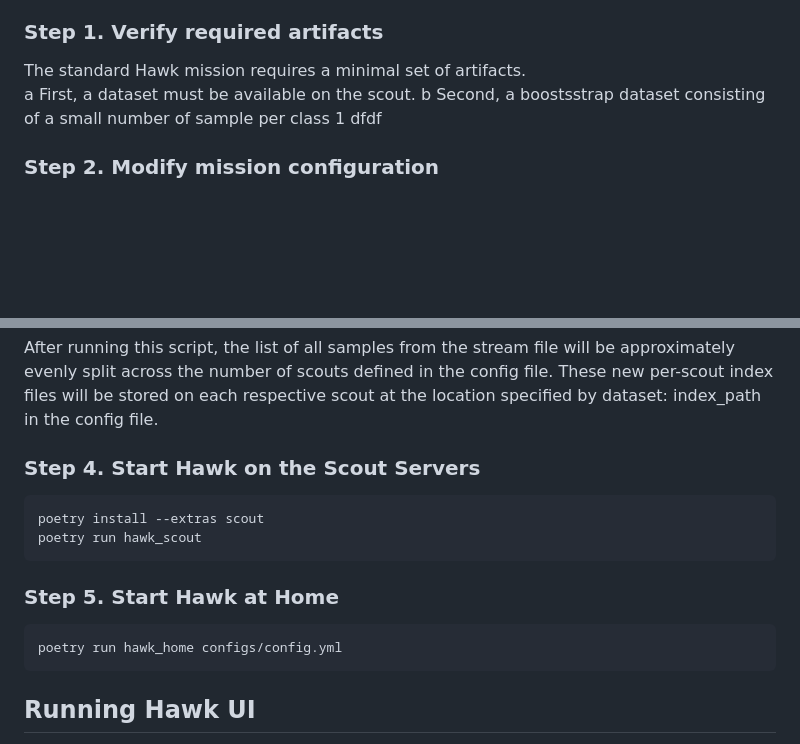
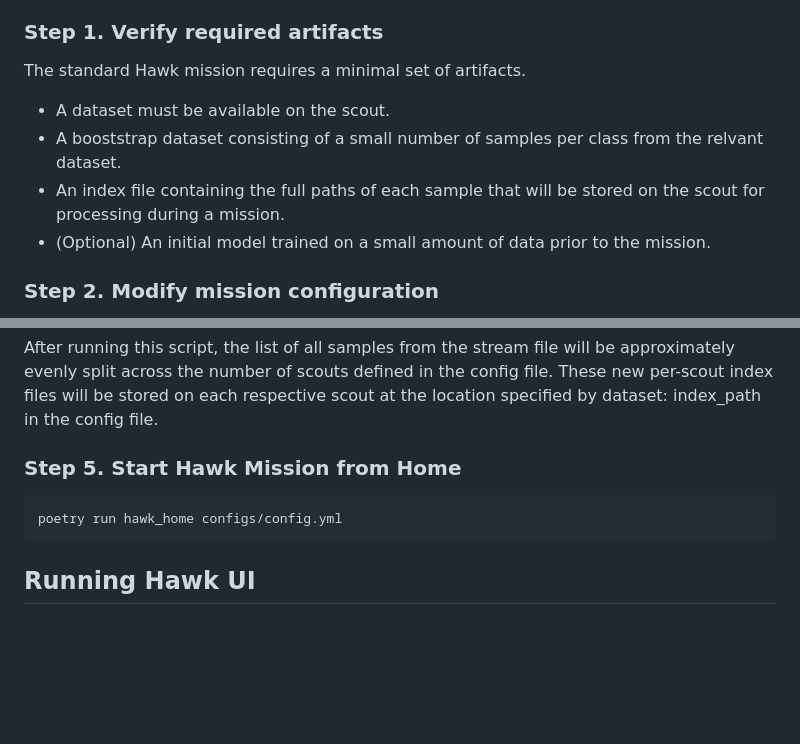
Before and after one commit to cmusatyalab/hawk, a Markdown page: README.md, 2 parts joined by grey strips. Drawn GitHub-style; blank space fills up the shorter version.

````diff
--- a/README.md
+++ b/README.md
@@ -28,9 +28,10 @@ If installing the system from scratch, first follow the wiki install instruction
 
 ### Step 1. Verify required artifacts
 The standard Hawk mission requires a minimal set of artifacts.
-a First, a dataset must be available on the scout.
-b Second, a boostsstrap dataset consisting of a small number of sample per class
-    1 dfdf
+- A dataset must be available on the scout.
+- A booststrap dataset consisting of a small number of samples per class from the relvant dataset.
+- An index file containing the full paths of each sample that will be stored on the scout for processing during a mission.
+- (Optional) An initial model trained on a small amount of data prior to the mission.
 
 ### Step 2. Modify mission configuration
 
@@ -91,18 +92,12 @@ poetry run python scripts/split_data.py configs/dota_sample_config.yml
 ```
 After running this script, the list of all samples from the stream file  will be approximately evenly split across the number of scouts defined in the config file.  These new per-scout index files will be stored on each respective scout at the location specified by dataset: index_path in the config file.
 
-### Step 4. Start Hawk on the Scout Servers
-
-```bash
-poetry install --extras scout
-poetry run hawk_scout
-```
-
-### Step 5. Start Hawk at Home
+### Step 5. Start Hawk Mission from Home
 
 ```bash
 poetry run hawk_home configs/config.yml
 ```
+
 ## Running Hawk UI
 Hawk UI is developed using [Flutter SDK](https://docs.flutter.dev/get-started/install) and has been tested using Chrome browser.
 The backend uses Flask REST API (Port:8000) to start and stop missions. The results are streamed to the front-end using websockets (Port:5000).
````
